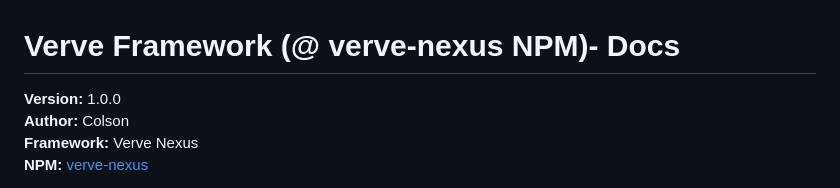
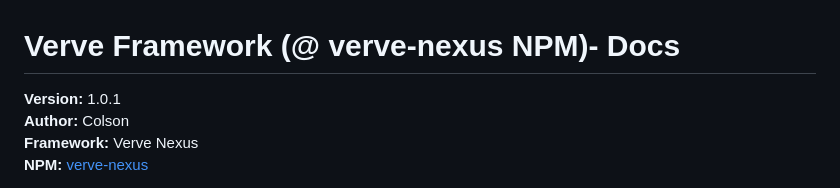
Before and after one commit to colson0x1/verve, a Markdown page: README.md, the part around the change. Drawn GitHub-style.

Commit message:
update doc: lib version

```diff
--- a/README.md
+++ b/README.md
@@ -1,6 +1,6 @@
 # Verve Framework (@ verve-nexus NPM)- Docs
 
-**Version:** 1.0.0
+**Version:** 1.0.1
 **Author:** Colson
 **Framework:** Verve Nexus
 **NPM:** [verve-nexus](https://www.npmjs.com/package/verve-nexus)
```
